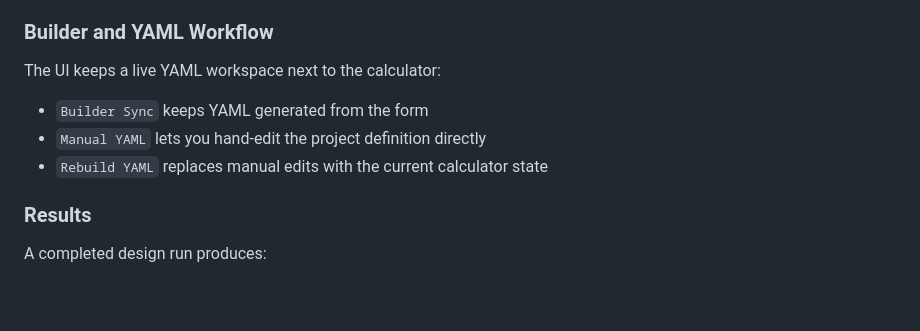
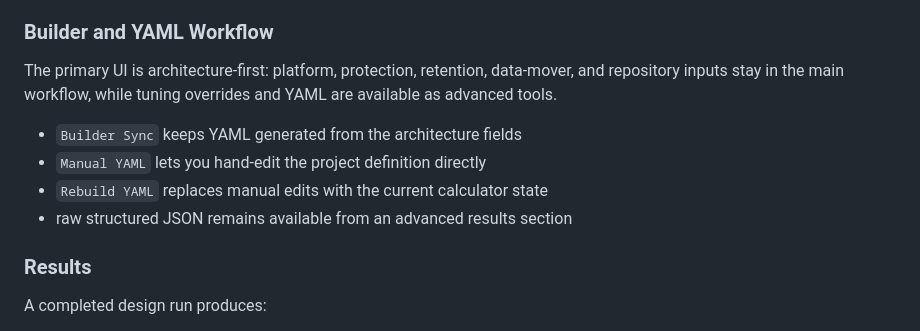
Before and after one commit to eblackrps/veeam_designer, a Markdown page: README.md, the part around the change. GitHub-like rendering; blank space fills up the shorter version.

Commit message:
docs(v5): describe architecture-first UI

```diff
--- a/README.md
+++ b/README.md
@@ -113,11 +113,13 @@ The default experience is the browser calculator at `/run`.
 
 ### Builder and YAML Workflow
 
-The UI keeps a live YAML workspace next to the calculator:
+The primary UI is architecture-first: platform, protection, retention, data-mover, and repository
+inputs stay in the main workflow, while tuning overrides and YAML are available as advanced tools.
 
-- `Builder Sync` keeps YAML generated from the form
+- `Builder Sync` keeps YAML generated from the architecture fields
 - `Manual YAML` lets you hand-edit the project definition directly
 - `Rebuild YAML` replaces manual edits with the current calculator state
+- raw structured JSON remains available from an advanced results section
 
 ### Results
 
```
